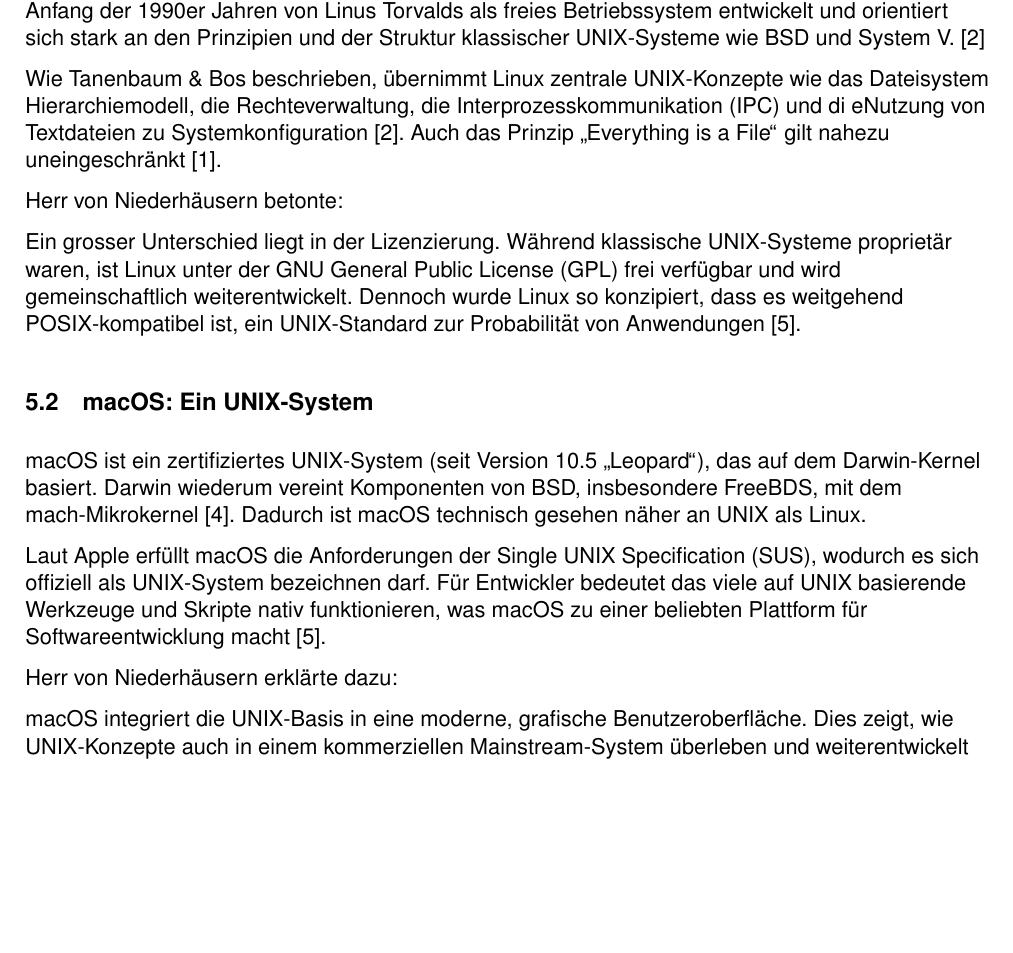
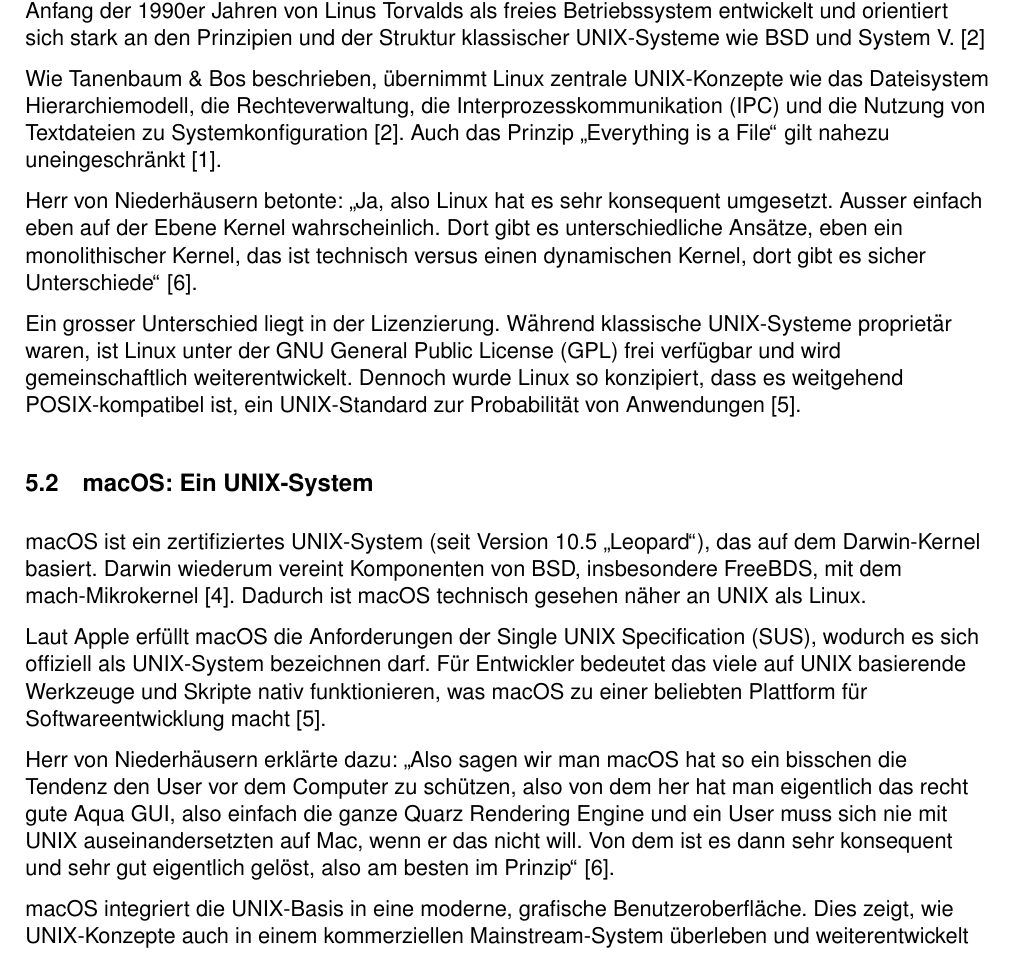
Before and after one commit to FaceEnte/unix-system-wisschenschaftliche-arbeit, a LaTeX document (src/main.tex, which reads src/sections/05_unix_als_fundament.tex): part of page 8 of 21, cut so that both start at the same text, the shorter picture padded with empty space. Compiled offline with pdfLaTeX.

Commit message:
added the transkript as pdf and updated chapter 05 and added citations of the interview

```diff
--- a/src/sections/05_unix_als_fundament.tex
+++ b/src/sections/05_unix_als_fundament.tex
@@ -12,10 +12,12 @@
 entwickelt und orientiert sich stark an den Prinzipien und der Struktur klassischer UNIX-Systeme wie BSD und System V. \cite{ModernOS}
 
 Wie Tanenbaum \& Bos beschrieben, übernimmt Linux zentrale UNIX-Konzepte wie das Dateisystem Hierarchiemodell, die Rechteverwaltung, die Interprozesskommunikation
-(IPC) und di eNutzung von Textdateien zu Systemkonfiguration \cite{ModernOS}. Auch das Prinzip \glqq Everything is a File\grqq \ gilt nahezu uneingeschränkt
+(IPC) und die Nutzung von Textdateien zu Systemkonfiguration \cite{ModernOS}. Auch das Prinzip \glqq Everything is a File\grqq \ gilt nahezu uneingeschränkt
 \cite{ArtOfUnixProgramming}.
 
-Herr von Niederhäusern betonte: %! Zitat
+Herr von Niederhäusern betonte: \glqq Ja, also Linux hat es sehr konsequent umgesetzt. Ausser einfach eben auf der Ebene Kernel wahrscheinlich. Dort gibt es
+unterschiedliche Ansätze, eben ein monolithischer Kernel, das ist technisch versus einen dynamischen Kernel, dort gibt es sicher Unterschiede\grqq \
+\cite{interviewNH}.
 
 Ein grosser Unterschied liegt in der Lizenzierung. Während klassische UNIX-Systeme proprietär waren, ist Linux unter der GNU General Public License (GPL)
 frei verfügbar und wird gemeinschaftlich weiterentwickelt. Dennoch wurde Linux so konzipiert, dass es weitgehend POSIX-kompatibel ist, ein UNIX-Standard zur
@@ -30,7 +32,9 @@
 Laut Apple erfüllt macOS die Anforderungen der Single UNIX Specification (SUS), wodurch es sich offiziell als UNIX-System bezeichnen darf. Für Entwickler bedeutet
 das viele auf UNIX basierende Werkzeuge und Skripte nativ funktionieren, was macOS zu einer beliebten Plattform für Softwareentwicklung macht \cite{OSConcept}.
 
-Herr von Niederhäusern erklärte dazu: %! Zitat
+Herr von Niederhäusern erklärte dazu: \glqq Also sagen wir man macOS hat so ein bisschen die Tendenz den User vor dem Computer zu schützen, also von dem her hat
+man eigentlich das recht gute Aqua GUI, also einfach die ganze Quarz Rendering Engine und ein User muss sich nie mit UNIX auseinandersetzten auf Mac, wenn er das
+nicht will. Von dem ist es dann sehr konsequent und sehr gut eigentlich gelöst, also am besten im Prinzip\grqq \ \cite{interviewNH}.
 
 macOS integriert die UNIX-Basis in eine moderne, grafische Benutzeroberfläche. Dies zeigt, wie UNIX-Konzepte auch in einem kommerziellen Mainstream-System überleben
 und weiterentwickelt werden können \cite{FreeBSDOS}.
```
Also changed, not shown: src/appendix/transkript.pdf (added).
